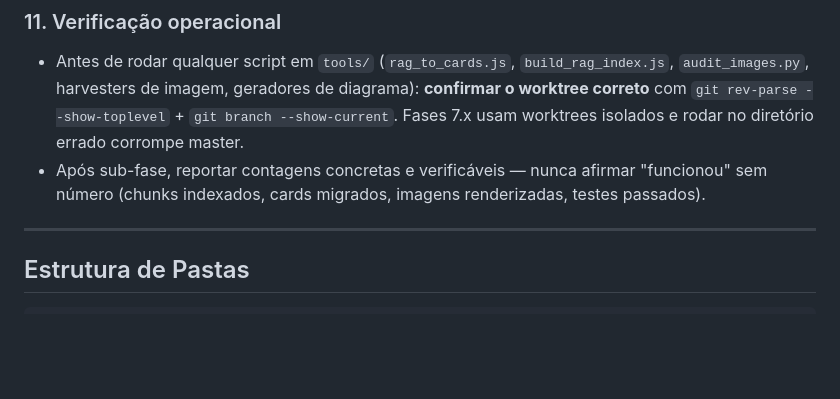
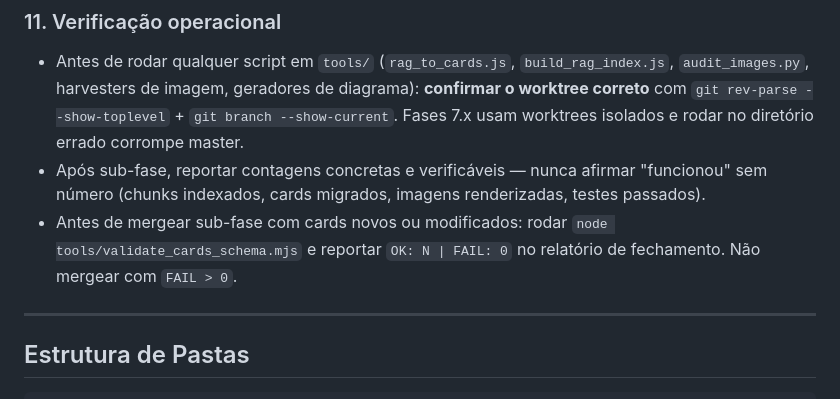
Before and after one commit to arthurkingayres-ux/Biblioteca-CirurgiaPlastica, a Markdown page: CLAUDE.md, the part around the change. Drawn GitHub-style; blank space fills up the shorter version.

Commit message:
docs(claude-md): require validate_cards_schema.mjs at sub-phase close
Adiciona bullet ao §11 (Verificacao operacional) exigindo rodar o
validator standalone antes de mergear sub-fase com cards novos.
Relatorio de fechamento deve citar OK/FAIL counts.

```diff
--- a/CLAUDE.md
+++ b/CLAUDE.md
@@ -263,6 +263,7 @@ Nenhum passo é opcional. O checklist consolida ordem — todas as obrigações
 
 - Antes de rodar qualquer script em `tools/` (`rag_to_cards.js`, `build_rag_index.js`, `audit_images.py`, harvesters de imagem, geradores de diagrama): **confirmar o worktree correto** com `git rev-parse --show-toplevel` + `git branch --show-current`. Fases 7.x usam worktrees isolados e rodar no diretório errado corrompe master.
 - Após sub-fase, reportar contagens concretas e verificáveis — nunca afirmar "funcionou" sem número (chunks indexados, cards migrados, imagens renderizadas, testes passados).
+- Antes de mergear sub-fase com cards novos ou modificados: rodar `node tools/validate_cards_schema.mjs` e reportar `OK: N | FAIL: 0` no relatório de fechamento. Não mergear com `FAIL > 0`.
 
 ---
 
```
